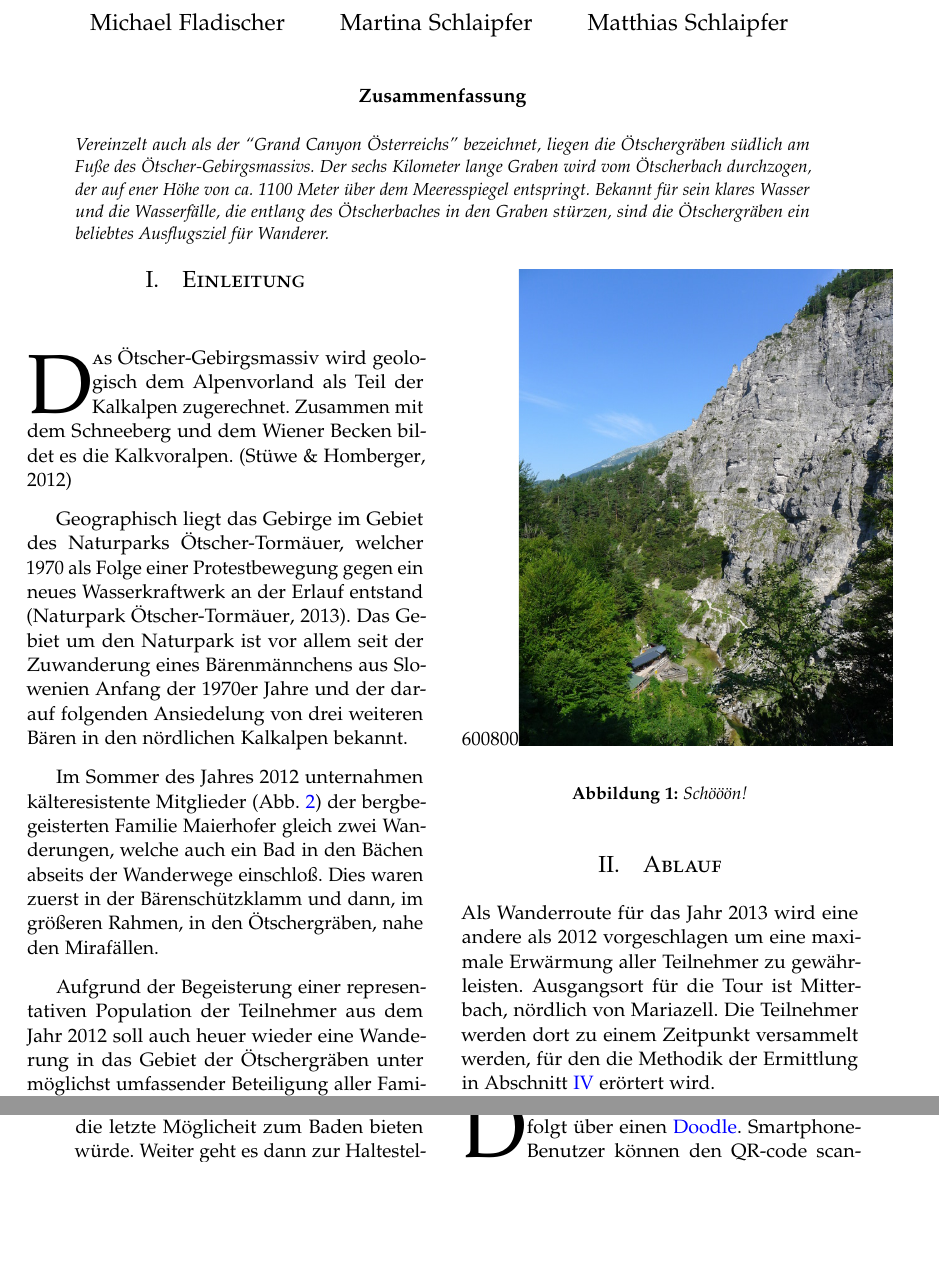
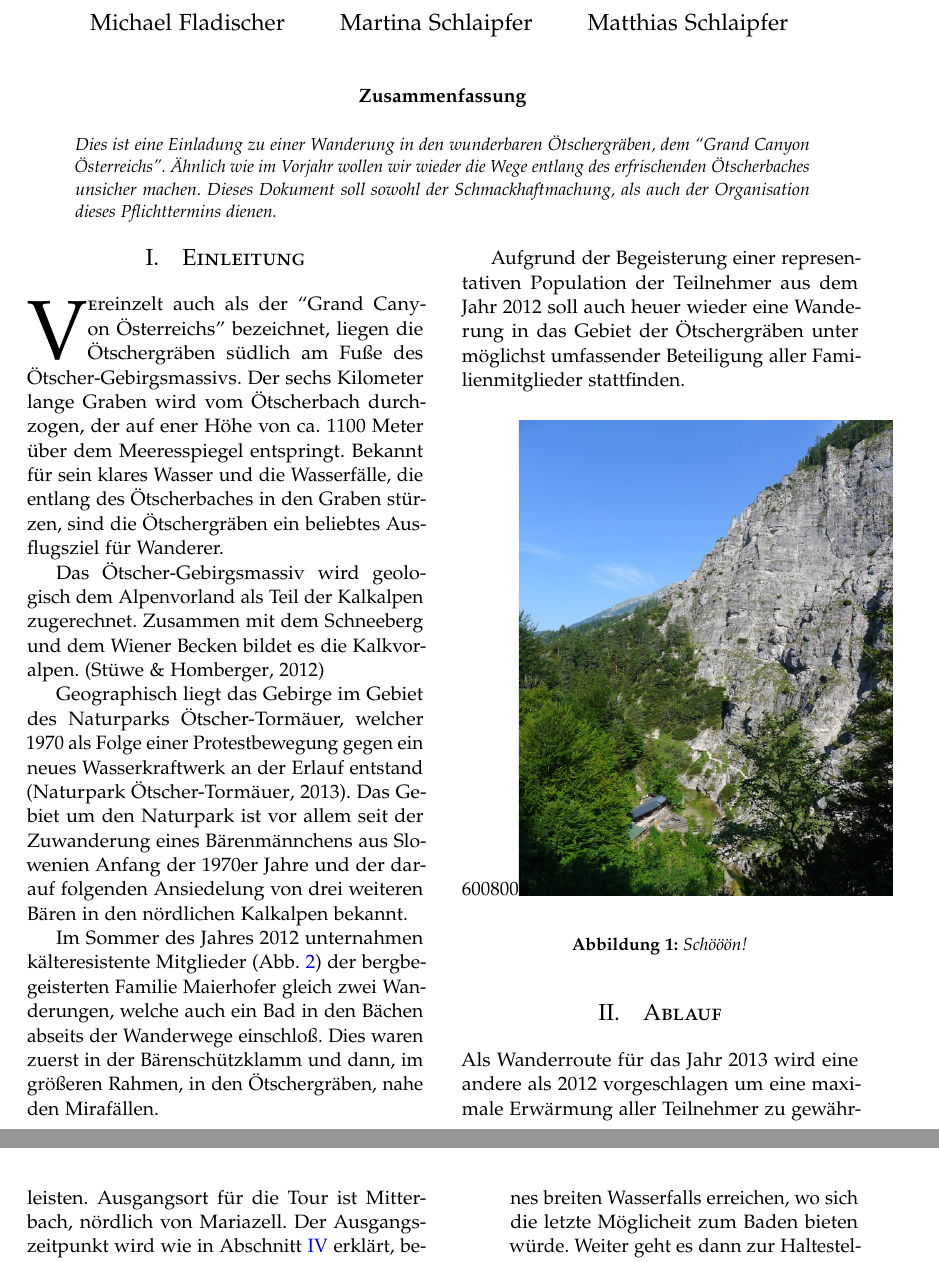
Before and after one commit to fladi/hike_and_swim_2013, a LaTeX paper (invitation.tex): two parts of pages 1 and 2 of 3, joined at a grey line, cut so that both start at the same text, the shorter picture padded with empty space. Compiled offline with pdfLaTeX.

Commit message:
Kleine Aenderung im Text und Zusammenfassung in den Text verschoben, neue Zusammenfassung hinzugefuegt

```diff
--- a/invitation.tex
+++ b/invitation.tex
@@ -107,11 +107,11 @@ Matthias Schlaipfer
 
 \begin{abstract}
 
-\noindent Vereinzelt auch als der ``Grand Canyon Österreichs'' bezeichnet, liegen die Ötschergräben
-südlich am Fuße des Ötscher-Gebirgsmassivs. Der sechs Kilometer lange Graben wird vom Ötscherbach durchzogen,
-der auf ener Höhe von ca. 1100 Meter über dem Meeresspiegel entspringt. Bekannt für sein klares Wasser und
-die Wasserfälle, die entlang des Ötscherbaches in den Graben stürzen, sind die Ötschergräben ein beliebtes
-Ausflugsziel für Wanderer.
+\noindent Dies ist eine Einladung zu einer Wanderung in den wunderbaren
+Ötschergräben, dem ``Grand Canyon Österreichs''. Ähnlich wie im Vorjahr wollen
+wir wieder die Wege entlang des erfrischenden Ötscherbaches unsicher machen.
+Dieses Dokument soll sowohl der Schmackhaftmachung, als auch der Organisation
+dieses Pflichttermins dienen.
 
 \end{abstract}
 
@@ -123,7 +123,13 @@ Ausflugsziel für Wanderer.
 
 \section{Einleitung}
 
-\lettrine[nindent=0em,lines=3]{D} as Ötscher-Gebirgsmassiv wird geologisch dem Alpenvorland als Teil der
+\lettrine[nindent=0em,lines=3]{V} ereinzelt auch als der ``Grand Canyon Österreichs'' bezeichnet, liegen die Ötschergräben
+südlich am Fuße des Ötscher-Gebirgsmassivs. Der sechs Kilometer lange Graben wird vom Ötscherbach durchzogen,
+der auf ener Höhe von ca. 1100 Meter über dem Meeresspiegel entspringt. Bekannt für sein klares Wasser und
+die Wasserfälle, die entlang des Ötscherbaches in den Graben stürzen, sind die Ötschergräben ein beliebtes
+Ausflugsziel für Wanderer.
+
+Das Ötscher-Gebirgsmassiv wird geologisch dem Alpenvorland als Teil der
 Kalkalpen zugerechnet. Zusammen mit dem Schneeberg und dem Wiener Becken bildet es die Kalkvoralpen. \cite{SH:2012}
 
 Geographisch liegt das Gebirge im Gebiet des Naturparks Ötscher-Tormäuer, welcher 1970 als Folge einer Protestbewegung gegen ein neues Wasserkraftwerk an der Erlauf
@@ -158,6 +164,6 @@ Aufgrund der Begeisterung einer representativen Population der Teilnehmer aus de
 \end{figure*}
 
 Als Wanderroute für das Jahr 2013 wird eine andere als 2012 vorgeschlagen um eine maximale Erwärmung aller Teilnehmer zu gewährleisten. Ausgangsort für die Tour
-ist Mitterbach, nördlich von Mariazell. Die Teilnehmer werden dort zu einem Zeitpunkt versammelt werden, für den die Methodik der Ermittlung in
-\cref{sec:teilnahme} erörtert wird.
+ist Mitterbach, nördlich von Mariazell. Der Ausgangszeitpunkt wird wie in
+\cref{sec:teilnahme} erklärt, bestimmt.
 
```
Also changed, not shown: invitation.pdf, invitation.tex (5 more changed lines).
